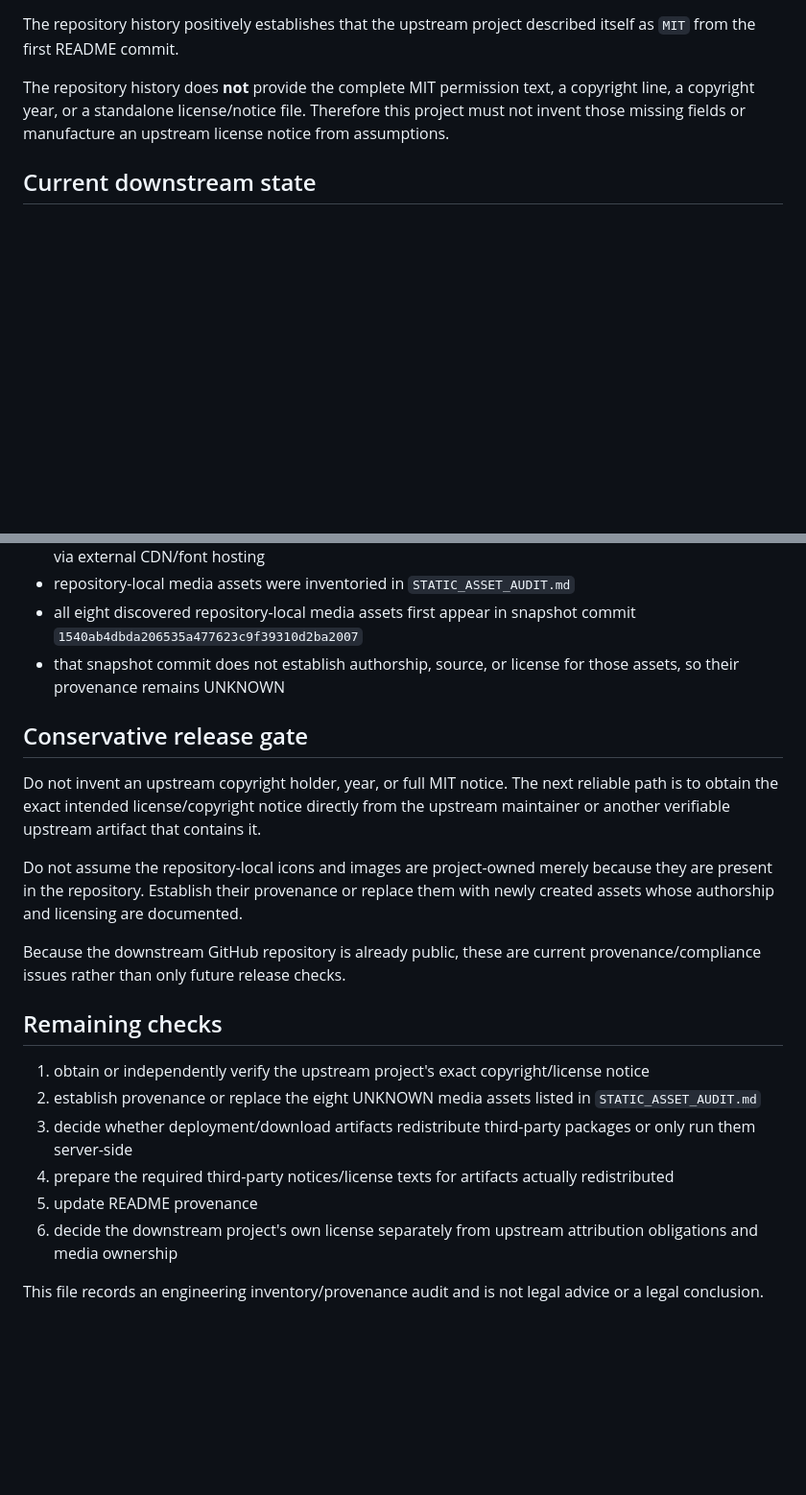
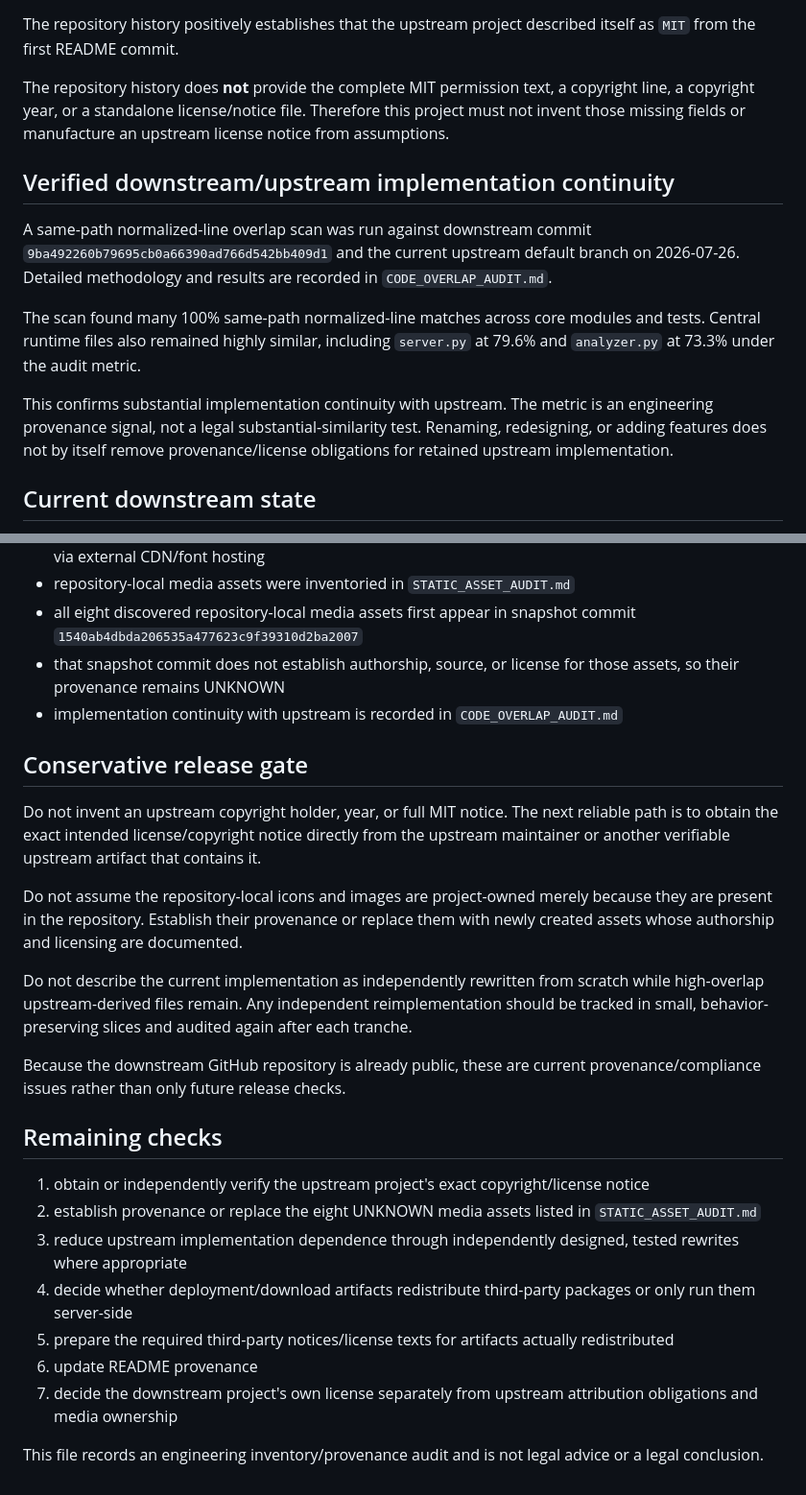
Before and after one commit to cheezcake123/bitswipe-8000, a Markdown page: PROVENANCE_AUDIT.md, 2 parts joined by grey strips. Shown at 96% size. Drawn GitHub-style; blank space fills up the shorter version.

Commit message:
docs: link code overlap findings

```diff
--- a/PROVENANCE_AUDIT.md
+++ b/PROVENANCE_AUDIT.md
@@ -28,6 +28,14 @@ The repository history positively establishes that the upstream project describe
 
 The repository history does **not** provide the complete MIT permission text, a copyright line, a copyright year, or a standalone license/notice file. Therefore this project must not invent those missing fields or manufacture an upstream license notice from assumptions.
 
+## Verified downstream/upstream implementation continuity
+
+A same-path normalized-line overlap scan was run against downstream commit `9ba492260b79695cb0a66390ad766d542bb409d1` and the current upstream default branch on 2026-07-26. Detailed methodology and results are recorded in `CODE_OVERLAP_AUDIT.md`.
+
+The scan found many 100% same-path normalized-line matches across core modules and tests. Central runtime files also remained highly similar, including `server.py` at 79.6% and `analyzer.py` at 73.3% under the audit metric.
+
+This confirms substantial implementation continuity with upstream. The metric is an engineering provenance signal, not a legal substantial-similarity test. Renaming, redesigning, or adding features does not by itself remove provenance/license obligations for retained upstream implementation.
+
 ## Current downstream state
 
 - repository `cheezcake123/bitswipe-8000` is currently public on GitHub
@@ -39,6 +47,7 @@ The repository history does **not** provide the complete MIT permission text, a
 - repository-local media assets were inventoried in `STATIC_ASSET_AUDIT.md`
 - all eight discovered repository-local media assets first appear in snapshot commit `1540ab4dbda206535a477623c9f39310d2ba2007`
 - that snapshot commit does not establish authorship, source, or license for those assets, so their provenance remains UNKNOWN
+- implementation continuity with upstream is recorded in `CODE_OVERLAP_AUDIT.md`
 
 ## Conservative release gate
 
@@ -46,15 +55,18 @@ Do not invent an upstream copyright holder, year, or full MIT notice. The next r
 
 Do not assume the repository-local icons and images are project-owned merely because they are present in the repository. Establish their provenance or replace them with newly created assets whose authorship and licensing are documented.
 
+Do not describe the current implementation as independently rewritten from scratch while high-overlap upstream-derived files remain. Any independent reimplementation should be tracked in small, behavior-preserving slices and audited again after each tranche.
+
 Because the downstream GitHub repository is already public, these are current provenance/compliance issues rather than only future release checks.
 
 ## Remaining checks
 
 1. obtain or independently verify the upstream project's exact copyright/license notice
 2. establish provenance or replace the eight UNKNOWN media assets listed in `STATIC_ASSET_AUDIT.md`
-3. decide whether deployment/download artifacts redistribute third-party packages or only run them server-side
-4. prepare the required third-party notices/license texts for artifacts actually redistributed
-5. update README provenance
-6. decide the downstream project's own license separately from upstream attribution obligations and media ownership
+3. reduce upstream implementation dependence through independently designed, tested rewrites where appropriate
+4. decide whether deployment/download artifacts redistribute third-party packages or only run them server-side
+5. prepare the required third-party notices/license texts for artifacts actually redistributed
+6. update README provenance
+7. decide the downstream project's own license separately from upstream attribution obligations and media ownership
 
 This file records an engineering inventory/provenance audit and is not legal advice or a legal conclusion.
```
